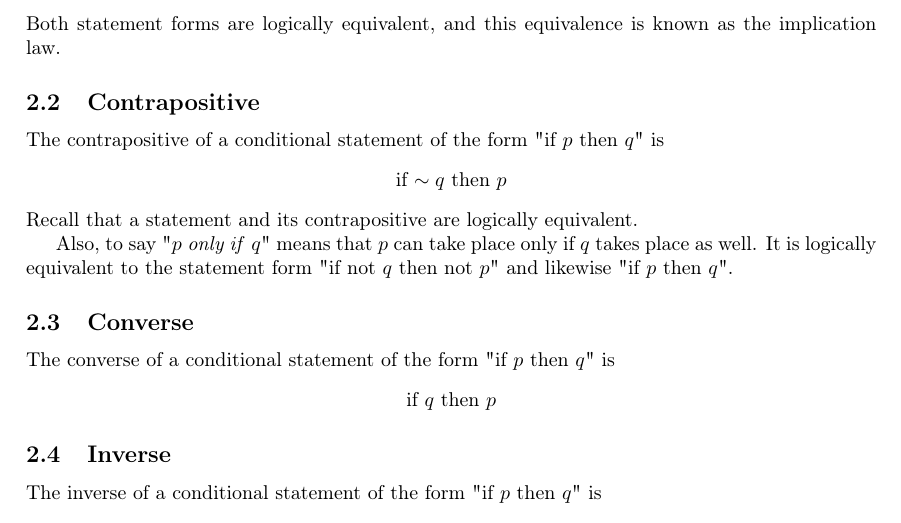
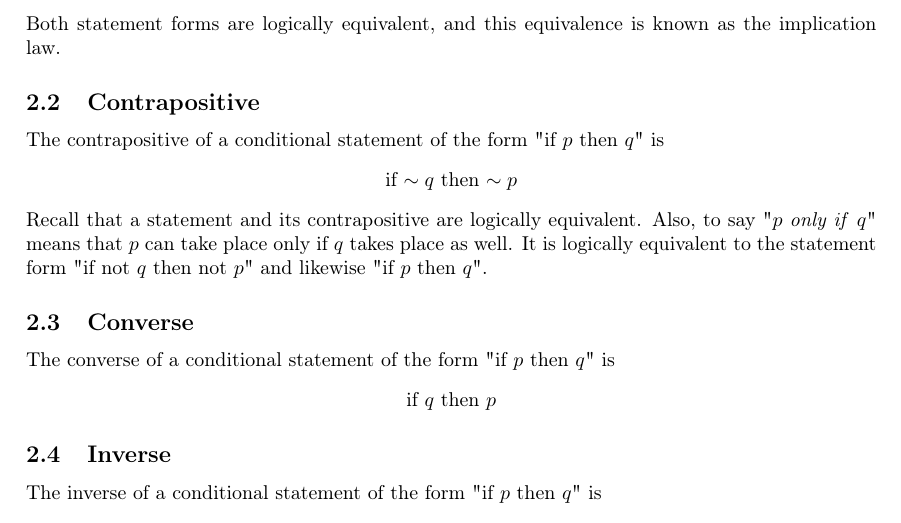
Before and after one commit to andrewtanJS/uni-notes, a LaTeX document (Fall 2018/CS1231 - Discrete Structures/2 - The Logic of Compound Statements.tex): part of page 2 of 5, cut so that both start at the same text. Compiled offline with pdfLaTeX.

Commit message:
Fix typo for contrapositive

```diff
--- a/Fall 2018/CS1231 - Discrete Structures/2 - The Logic of Compound Statements.tex
+++ b/Fall 2018/CS1231 - Discrete Structures/2 - The Logic of Compound Statements.tex
@@ -55,10 +55,9 @@ Both statement forms are logically equivalent, and this equivalence is known as
 \subsection{Contrapositive}
 The contrapositive of a conditional statement of the form "if $p$ then $q$" is
 \begin{center}
-	if $\sim q$ then $p$
+	if $\sim q$ then $\sim p$
 \end{center}
 Recall that a statement and its contrapositive are logically equivalent.
-
 Also, to say "$p$ \textit{only if} $q$" means that $p$ can take place only if $q$ takes place as well. It is logically equivalent to the statement form "if not $q$ then not $p$" and likewise "if $p$ then $q$".
 \subsection{Converse}
 The converse of a conditional statement of the form "if $p$ then $q$" is
```
Also changed, not shown: Fall 2018/CS1231 - Discrete Structures/2 - The Logic of Compound Statements.pdf.
